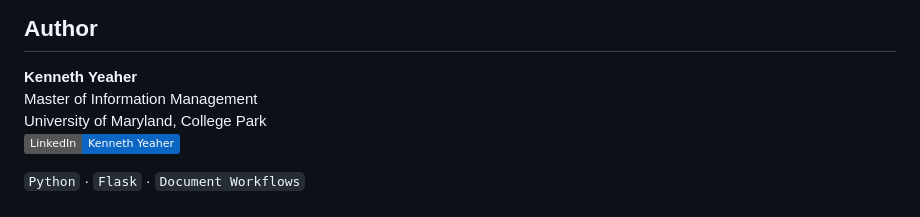
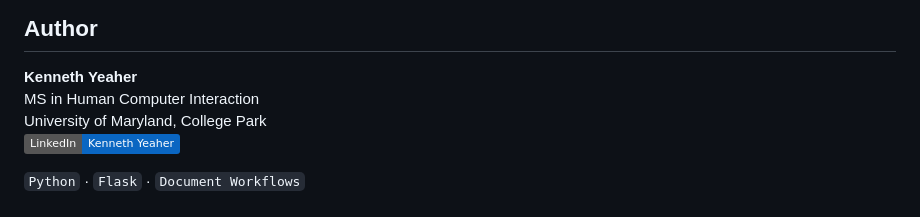
Before and after one commit to kennethyeaher/mmf-onepager-agent, a Markdown page: README.md, the part around the change. Rendered like a GitHub page; badges without logos.

Commit message:
Update degree in author footer

```diff
--- a/README.md
+++ b/README.md
@@ -338,7 +338,7 @@ Page colors are set in the template, not pulled from the logo. The logo is read
 ## Author
 
 **Kenneth Yeaher**
-Master of Information Management
+MS in Human Computer Interaction
 University of Maryland, College Park
 [![LinkedIn: Kenneth Yeaher](https://img.shields.io/badge/LinkedIn-Kenneth_Yeaher-0A66C2?style=flat)](https://www.linkedin.com/in/kennethyeaher/)
 
```
